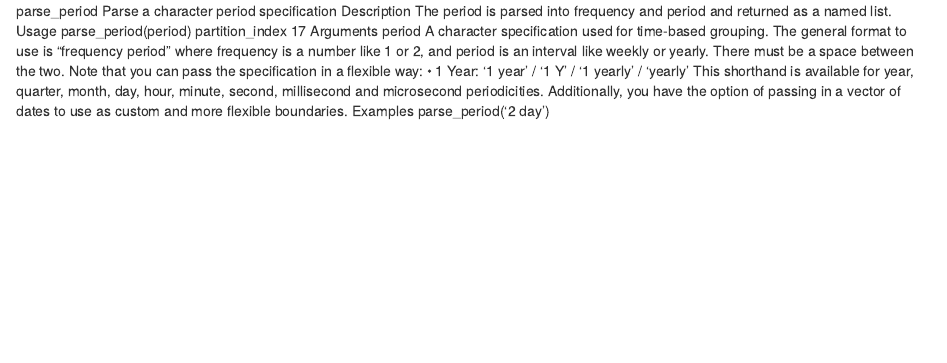
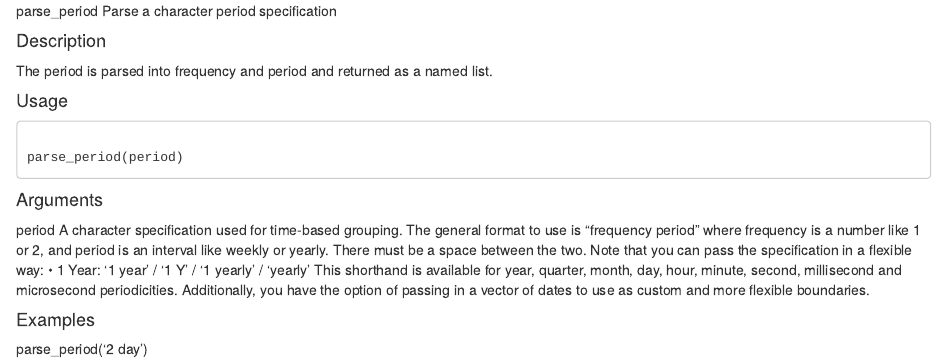
Before and after one commit to TimeSeriesWithR/tidyverts, an R Markdown document (tibbletime/parse_period.Rmd): the page in a window 1100 px wide, from its top. Rendered offline with R 4.5, knitr and Pandoc, with nearby package versions.

Commit message:
Update parse_period.Rmd

```diff
--- a/tibbletime/parse_period.Rmd
+++ b/tibbletime/parse_period.Rmd
@@ -1,18 +1,21 @@
 parse_period Parse a character period specification
-Description
+
+#### Description
 The period is parsed into frequency and period and returned as a named list.
-Usage
+
+#### Usage
+
+<pre><code>
 parse_period(period)
-partition_index 17
-Arguments
-period A character specification used for time-based grouping. The general format to
-use is "frequency period" where frequency is a number like 1 or 2, and period
-is an interval like weekly or yearly. There must be a space between the two.
+</code></pre>
+
+#### Arguments
+period A character specification used for time-based grouping. The general format to use is "frequency period" where frequency is a number like 1 or 2, and period is an interval like weekly or yearly. There must be a space between the two.
 Note that you can pass the specification in a flexible way:
 • 1 Year: '1 year' / '1 Y' / '1 yearly' / 'yearly'
-This shorthand is available for year, quarter, month, day, hour, minute, second,
-millisecond and microsecond periodicities.
+This shorthand is available for year, quarter, month, day, hour, minute, second, millisecond and microsecond periodicities.
 Additionally, you have the option of passing in a vector of dates to use as custom
 and more flexible boundaries.
-Examples
+
+#### Examples
 parse_period('2 day')
```
